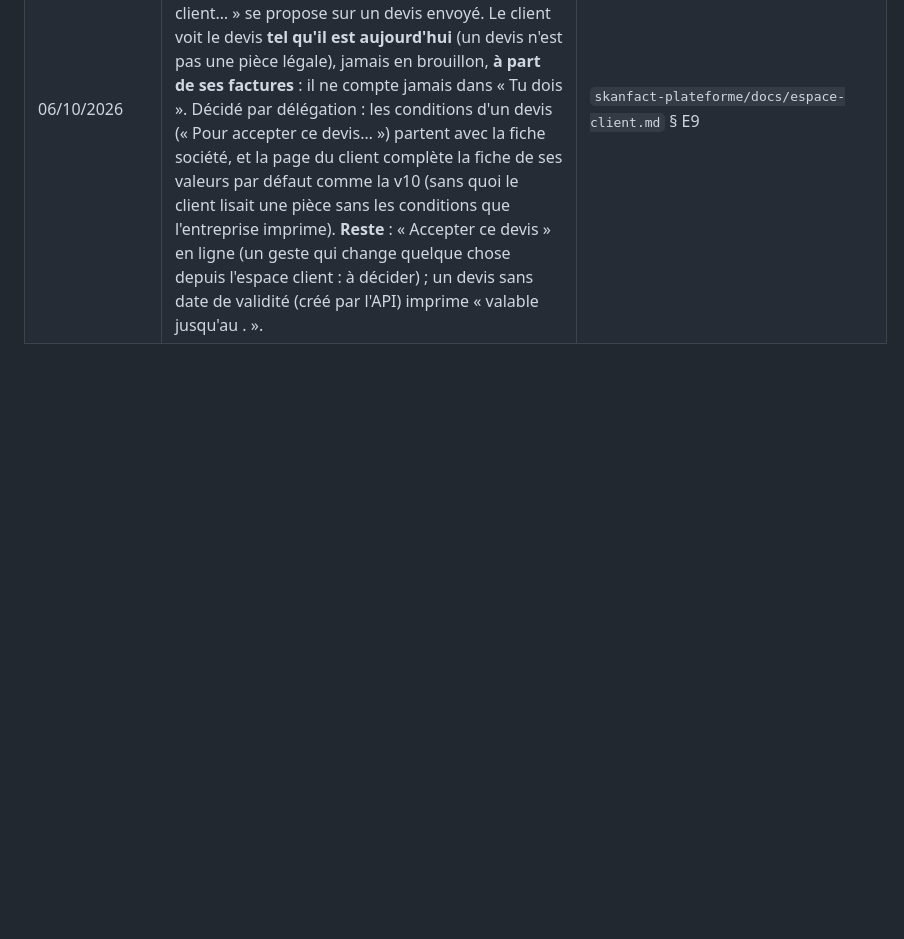
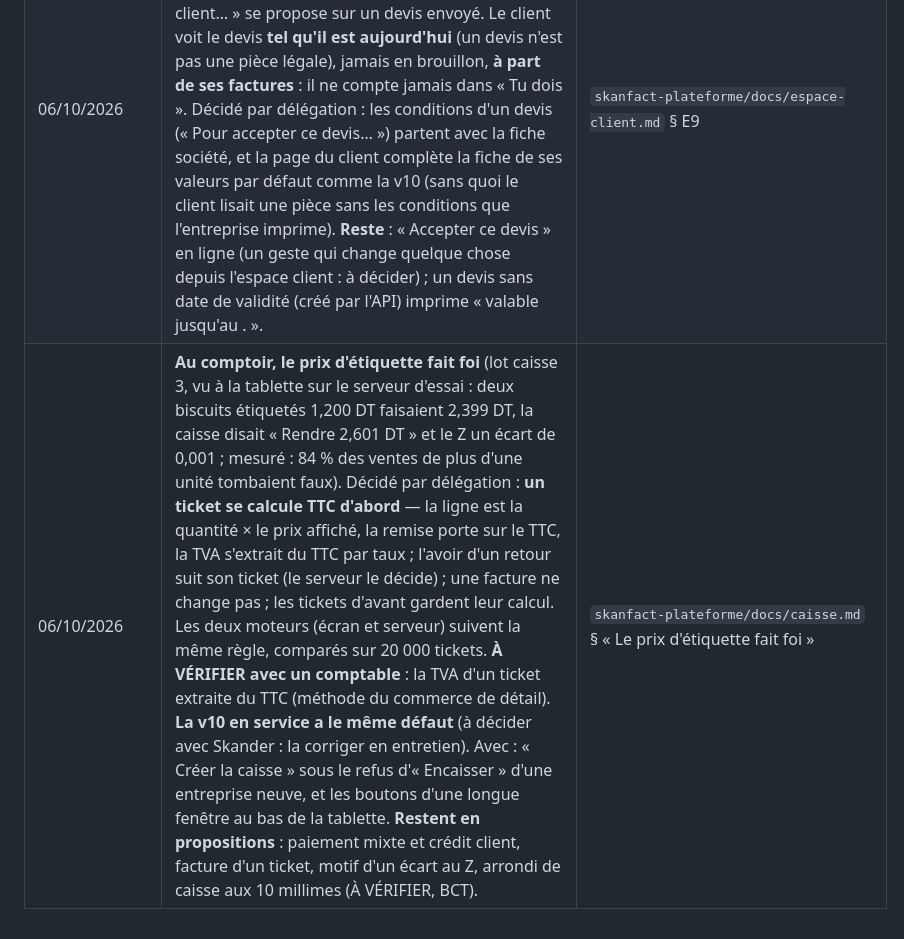
Before and after one commit to saouthq/skanfact, a Markdown page: docs/cadrage/README.md, the part around the change. Drawn GitHub-style; blank space fills up the shorter version.

Commit message:
Journal : au comptoir, le prix d'étiquette fait foi (lot caisse 3)
Co-Authored-By: Claude Opus 5.5 <noreply@anthropic.com>
Claude-Session: https://claude.ai/code/session_012MQqUUPGSc62eVaUpWFgpR

```diff
--- a/docs/cadrage/README.md
+++ b/docs/cadrage/README.md
@@ -235,3 +235,4 @@ lettres de mission dans le parcours du comptable).
 | 06/10/2026 | **Un refus du matricule montre sa case, et n'en bloque pas d'autres** (lot E5, vu en vérifiant E4 sur le serveur d'essai). Le plus grave : dans Paramètres → Mon entreprise, un matricule déjà celui d'une autre entreprise faisait refuser tout l'enregistrement, et chaque enregistrement suivant (un client, un devis…) était refusé à son tour avec la phrase du matricule ; « Réessayer » n'y pouvait rien. Désormais **seul le matricule est refusé** : la fiche garde le sien, le reste s'enregistre, et une fenêtre dit « Ton matricule fiscal n'a pas changé » avec le bouton qui mène à la case. À la porte et au Cabinet, ce refus **marque la case** (il ne vivait que quelques secondes en bas de l'écran) ; la case du Cabinet tient la même règle que le serveur (la lettre-clé O y passait encore) ; une liste de clients collée **nomme la ligne refusée** et dit ce qui est déjà entré. Reste à surveiller : un autre refus du serveur, que l'écran ne saurait pas prévoir, bloquerait de la même façon. | `docs/facture-details.md` § E5 (plateforme) |
 | 06/10/2026 | **Le téléphone d'un commerçant, et la caisse sur la tablette du comptoir** (lot téléphone, refait au doigt sur le serveur d'essai, compte fictif). Au téléphone, les listes de plus de trois colonnes deviennent des cartes (chaque case sous le titre de sa colonne : le montant et le reste dû ne sont plus cachés à droite) ; une fenêtre longue garde ses boutons au bas de l'écran ; « Plus ▾ » s'ouvre au bas de l'écran ; le bouton principal passe en tête ; « WhatsApp » se montre à côté d'« Email » (à l'ordinateur, rien ne change) ; les lignes d'un achat et d'une photo relue se rangent comme celles d'une facture ; une bulle « i » reste avec son bouton. Caisse : la pastille jamais tranchée à 1 180 points, le comptage tient à 1 024 × 768. Décidé par délégation : la mise en page en cartes vaut pour toutes les listes du téléphone, Cabinet compris. Reste : le devis par son lien dans l'espace client (lot suivant), un PDF fait par le serveur. Détail : `skanfact-plateforme/docs/telephone.md`. |
 | 06/10/2026 | **Le devis par son lien** (vu au téléphone : un devis envoyé par WhatsApp disait « ci-joint » sans rien de joint, et un téléphone n'a pas de PDF à glisser). Un devis part maintenant avec son lien, par e-mail et par WhatsApp, comme une facture ; « Lien pour le client… » se propose sur un devis envoyé. Le client voit le devis **tel qu'il est aujourd'hui** (un devis n'est pas une pièce légale), jamais en brouillon, **à part de ses factures** : il ne compte jamais dans « Tu dois ». Décidé par délégation : les conditions d'un devis (« Pour accepter ce devis… ») partent avec la fiche société, et la page du client complète la fiche de ses valeurs par défaut comme la v10 (sans quoi le client lisait une pièce sans les conditions que l'entreprise imprime). **Reste** : « Accepter ce devis » en ligne (un geste qui change quelque chose depuis l'espace client : à décider) ; un devis sans date de validité (créé par l'API) imprime « valable jusqu'au . ». | `skanfact-plateforme/docs/espace-client.md` § E9 |
+| 06/10/2026 | **Au comptoir, le prix d'étiquette fait foi** (lot caisse 3, vu à la tablette sur le serveur d'essai : deux biscuits étiquetés 1,200 DT faisaient 2,399 DT, la caisse disait « Rendre 2,601 DT » et le Z un écart de 0,001 ; mesuré : 84 % des ventes de plus d'une unité tombaient faux). Décidé par délégation : **un ticket se calcule TTC d'abord** — la ligne est la quantité × le prix affiché, la remise porte sur le TTC, la TVA s'extrait du TTC par taux ; l'avoir d'un retour suit son ticket (le serveur le décide) ; une facture ne change pas ; les tickets d'avant gardent leur calcul. Les deux moteurs (écran et serveur) suivent la même règle, comparés sur 20 000 tickets. **À VÉRIFIER avec un comptable** : la TVA d'un ticket extraite du TTC (méthode du commerce de détail). **La v10 en service a le même défaut** (à décider avec Skander : la corriger en entretien). Avec : « Créer la caisse » sous le refus d'« Encaisser » d'une entreprise neuve, et les boutons d'une longue fenêtre au bas de la tablette. **Restent en propositions** : paiement mixte et crédit client, facture d'un ticket, motif d'un écart au Z, arrondi de caisse aux 10 millimes (À VÉRIFIER, BCT). | `skanfact-plateforme/docs/caisse.md` § « Le prix d'étiquette fait foi » |
```
